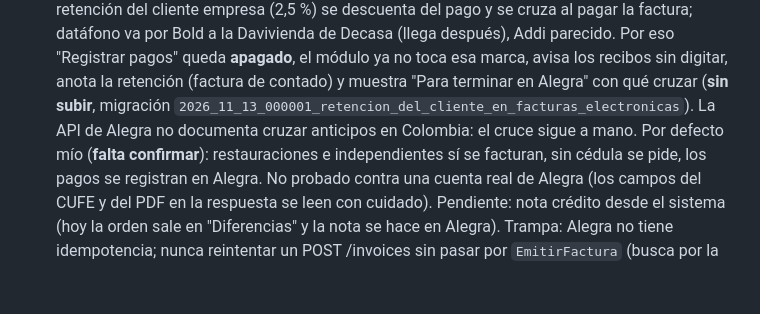
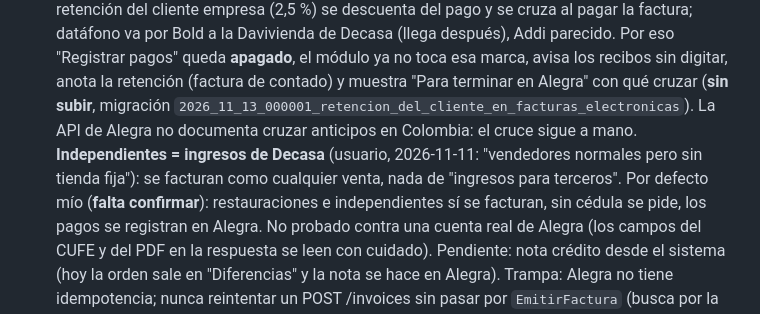
Before and after one commit to DecasaSystem/Sistema-De-Ventas, a Markdown page: MEMORY.md, the part around the change. Drawn GitHub-style; blank space fills up the shorter version.

```diff
--- a/MEMORY.md
+++ b/MEMORY.md
@@ -903,7 +903,9 @@ escribiendo precios (Fase 1b).
   "Registrar pagos" queda **apagado**, el módulo ya no toca esa marca, avisa los recibos sin
   digitar, anota la retención (factura de contado) y muestra "Para terminar en Alegra" con qué
   cruzar (**sin subir**, migración `2026_11_13_000001_retencion_del_cliente_en_facturas_electronicas`).
-  La API de Alegra no documenta cruzar anticipos en Colombia: el cruce sigue a mano. Por defecto mío
+  La API de Alegra no documenta cruzar anticipos en Colombia: el cruce sigue a mano.
+  **Independientes = ingresos de Decasa** (usuario, 2026-11-11: "vendedores normales pero sin
+  tienda fija"): se facturan como cualquier venta, nada de "ingresos para terceros". Por defecto mío
   (**falta confirmar**): restauraciones e independientes sí se facturan, sin cédula se pide, los
   pagos se registran en Alegra. No probado contra una cuenta real de Alegra (los campos del CUFE y
   del PDF en la respuesta se leen con cuidado). Pendiente: nota crédito desde el sistema (hoy la
```
Also changed, not shown: docs/plan-facturacion-alegra.md (+3 -1 lines).
